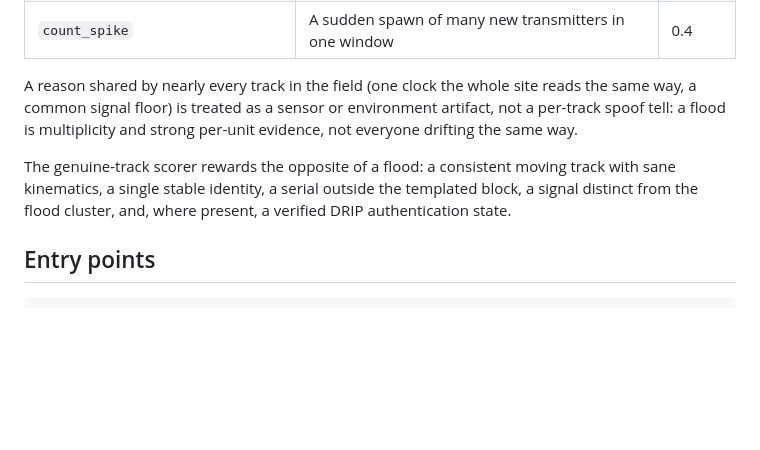
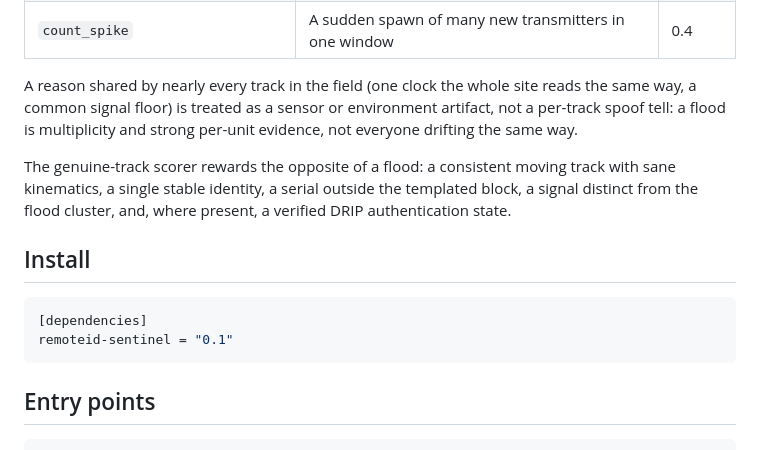
Before and after one commit to Mattbusel/remoteid-sentinel, a Markdown page: README.md, the part around one of its changes. GitHub-like rendering; blank space fills up the shorter version.

````diff
--- a/README.md
+++ b/README.md
@@ -54,15 +46,16 @@ these cross-track signatures over the field:
 | `known_spoofer_fingerprint` | The fingerprint of a known public spoofing tool | 1.0 |
 | `count_spike` | A sudden spawn of many new transmitters in one window | 0.4 |
 
-A reason shared by nearly every track in the field (one clock the whole site
-reads the same way, a common signal floor) is treated as a sensor or
-environment artifact, not a per-track spoof tell: a flood is multiplicity and
-strong per-unit evidence, not everyone drifting the same way.
+A reason shared by nearly every track in the field (one clock the whole site reads the same way, a common signal floor) is treated as a sensor or environment artifact, not a per-track spoof tell: a flood is multiplicity and strong per-unit evidence, not everyone drifting the same way.
 
-The genuine-track scorer rewards the opposite of a flood: a consistent moving
-track with sane kinematics, a single stable identity, a serial outside the
-templated block, a signal distinct from the flood cluster, and, where present,
-a verified DRIP authentication state.
+The genuine-track scorer rewards the opposite of a flood: a consistent moving track with sane kinematics, a single stable identity, a serial outside the templated block, a signal distinct from the flood cluster, and, where present, a verified DRIP authentication state.
+
+## Install
+
+```toml
+[dependencies]
+remoteid-sentinel = "0.1"
+```
 
 ## Entry points
 
````
Also changed, not shown: other parts of README.md (+25 -45 lines), docs/demo.gif (added).
